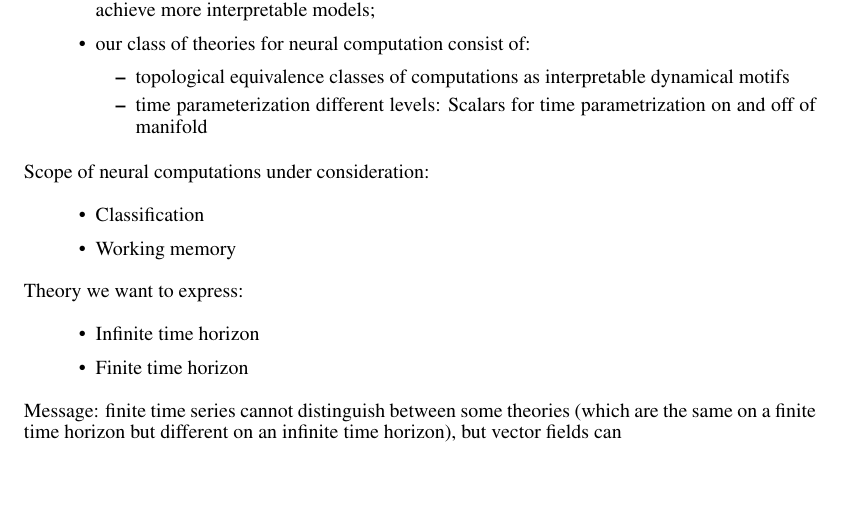
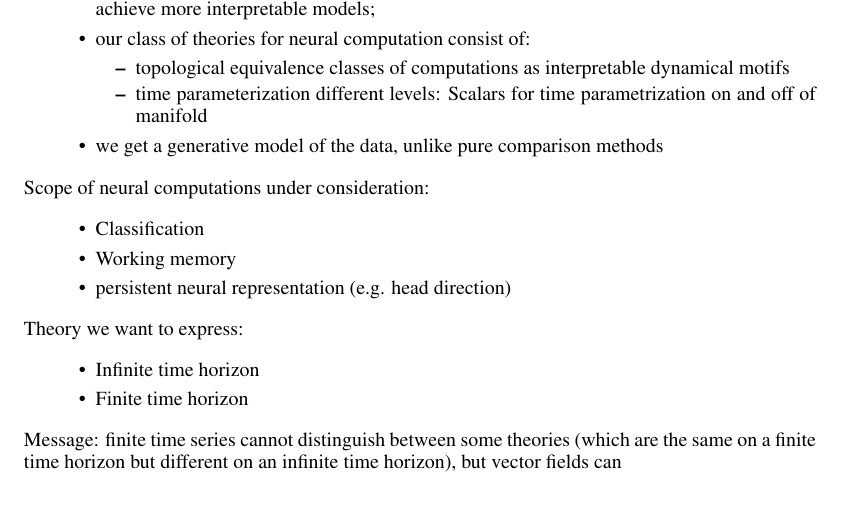
Before and after one commit to Asagodi/topological_diversity, a LaTeX document (iam/interpretable_attractor_motifs.tex): part of page 2 of 37, cut so that both start at the same text, the shorter picture padded with empty space. Compiled offline with pdfLaTeX.

Commit message:
wm vs persistent rep

```diff
--- a/iam/interpretable_attractor_motifs.tex
+++ b/iam/interpretable_attractor_motifs.tex
@@ -140,6 +140,7 @@ Multiple tasks \citep{}
 %Single scalar for speed time parametrization
 Scalars for time parametrization on and off of manifold
 \end{itemize}
+\item we get a generative model of the data, unlike pure comparison methods
 \end{itemize}
 
 
@@ -147,6 +148,7 @@ Scope of neural computations under consideration:
 \begin{itemize}
 \item Classification
 \item Working memory
+\item persistent neural representation (e.g. head direction) % stabilized by recurrent dynamics
 \end{itemize}
 
 Theory we want to express:
```
